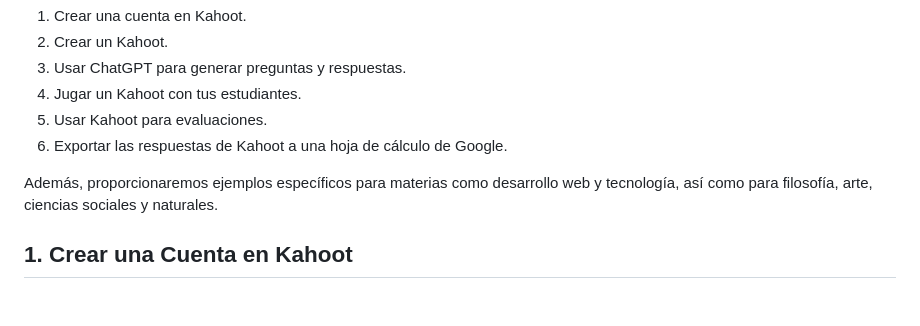
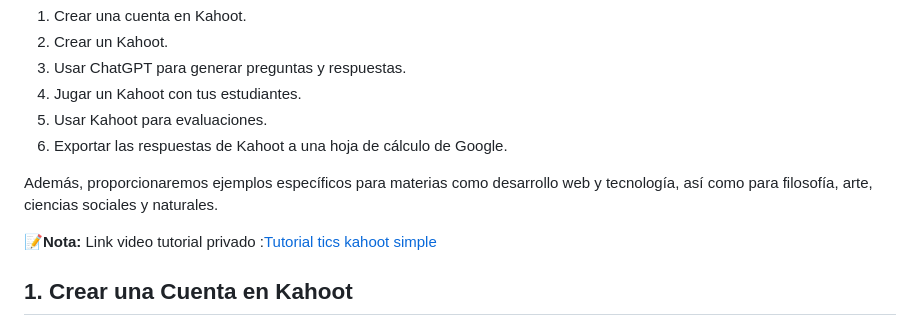
Before and after one commit to guillenec/ticsReglamentos, a Markdown page: tutoriales/kahoot/tutorialKahoot.md, the part around the change printed below. Rendered like a GitHub page; blank space fills up the shorter version.

Commit message:
feat: se añade video tutorial kahoot

```diff
--- a/tutoriales/kahoot/tutorialKahoot.md
+++ b/tutoriales/kahoot/tutorialKahoot.md
@@ -12,6 +12,8 @@ Kahoot es una plataforma interactiva que permite a los docentes crear cuestionar
 6. Exportar las respuestas de Kahoot a una hoja de cálculo de Google.
 
 Además, proporcionaremos ejemplos específicos para materias como desarrollo web y tecnología, así como para filosofía, arte, ciencias sociales y naturales.
+
+**📝Nota:** Link video tutorial privado :[Tutorial tics kahoot simple](https://youtu.be/gdnjjulfoH8)
 
 ## 1. Crear una Cuenta en Kahoot
 
```
Also changed, not shown: other parts of tutoriales/kahoot/tutorialKahoot.md (+1 -1 lines).
